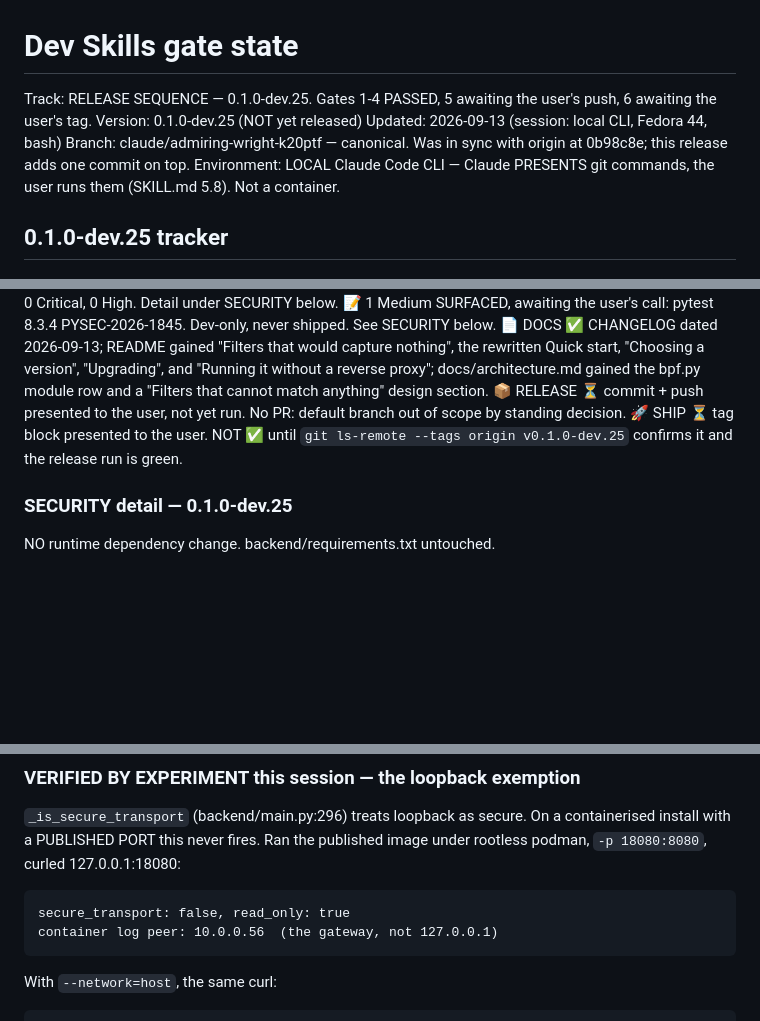
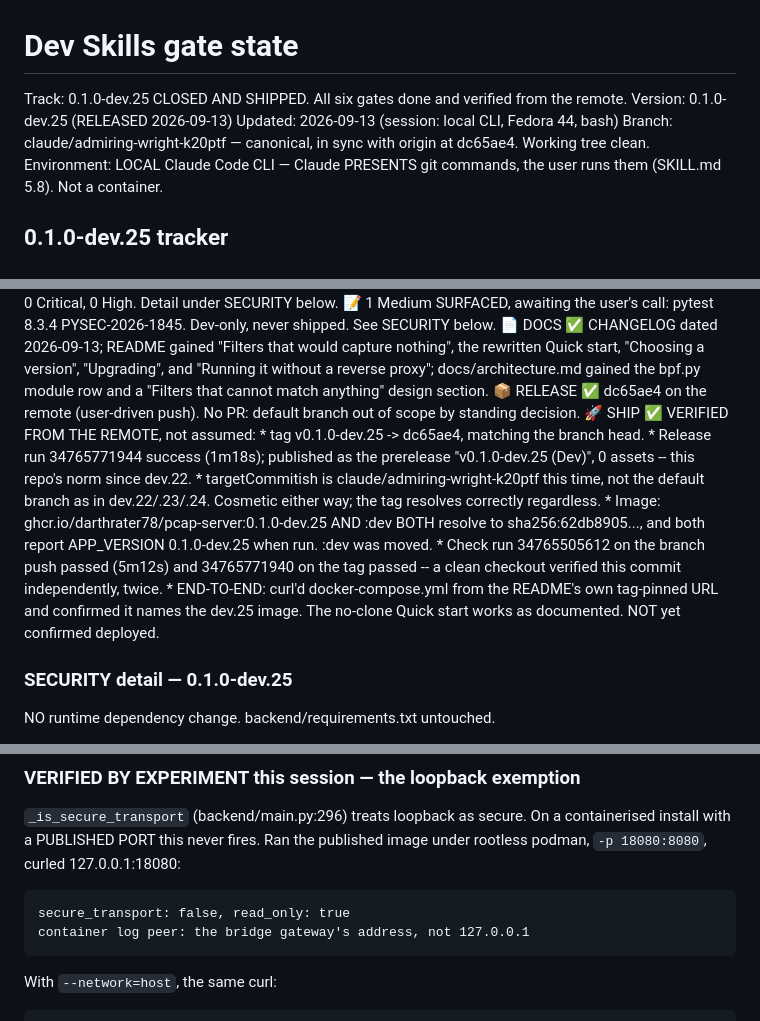
Before and after one commit to astone2010/pcap-server, a Markdown page: .claude/dev-skills-gates.md, 3 parts joined by grey strips. GitHub-like rendering; blank space fills up the shorter version.

Commit message:
Mark 0.1.0-dev.25 as released
Records the shipped release and what verified it: tag, release run, both
image tags resolving to one digest, and the no-clone Quick start fetched
from its own tag-pinned URL.

Carries forward three things worth not rediscovering:
  * check.sh runs fine locally now, so the container workaround is no
    longer the default path -- and what it costs when it is used.
  * page.wait_for_function needs an arrow function here, never a bare
    expression; this app's CSP forbids the in-page eval Playwright
    would otherwise need.
  * version references are five places now, not three -- the README
    carries release tags since the Quick start stopped cloning.

Co-Authored-By: Claude Opus 5 <noreply@anthropic.com>
Claude-Session: https://claude.ai/code/session_01LcYTdC56kwGSgGkZmggBvs

```diff
--- a/.claude/dev-skills-gates.md
+++ b/.claude/dev-skills-gates.md
@@ -1,10 +1,10 @@
 # Dev Skills gate state
-Track: RELEASE SEQUENCE — 0.1.0-dev.25. Gates 1-4 PASSED, 5 awaiting the
-       user's push, 6 awaiting the user's tag.
-Version: 0.1.0-dev.25 (NOT yet released)
+Track: 0.1.0-dev.25 CLOSED AND SHIPPED. All six gates done and verified
+       from the remote.
+Version: 0.1.0-dev.25 (RELEASED 2026-09-13)
 Updated: 2026-09-13 (session: local CLI, Fedora 44, bash)
-Branch: claude/admiring-wright-k20ptf — canonical. Was in sync with origin at
-        0b98c8e; this release adds one commit on top.
+Branch: claude/admiring-wright-k20ptf — canonical, in sync with origin at
+        dc65ae4. Working tree clean.
 Environment: LOCAL Claude Code CLI — Claude PRESENTS git commands, the user
         runs them (SKILL.md 5.8). Not a container.
 
@@ -40,11 +40,26 @@ Environment: LOCAL Claude Code CLI — Claude PRESENTS git commands, the user
                 version", "Upgrading", and "Running it without a reverse
                 proxy"; docs/architecture.md gained the bpf.py module row and
                 a "Filters that cannot match anything" design section.
-📦 RELEASE    ⏳ commit + push presented to the user, not yet run.
+📦 RELEASE    ✅ dc65ae4 on the remote (user-driven push).
                 No PR: default branch out of scope by standing decision.
-🚀 SHIP       ⏳ tag block presented to the user. NOT ✅ until
-                `git ls-remote --tags origin v0.1.0-dev.25` confirms it and
-                the release run is green.
+🚀 SHIP       ✅ VERIFIED FROM THE REMOTE, not assumed:
+                * tag v0.1.0-dev.25 -> dc65ae4, matching the branch head.
+                * Release run 34765771944 success (1m18s); published as the
+                  prerelease "v0.1.0-dev.25 (Dev)", 0 assets -- this repo's
+                  norm since dev.22.
+                * targetCommitish is claude/admiring-wright-k20ptf this time,
+                  not the default branch as in dev.22/.23/.24. Cosmetic
+                  either way; the tag resolves correctly regardless.
+                * Image: ghcr.io/darthrater78/pcap-server:0.1.0-dev.25 AND
+                  :dev BOTH resolve to sha256:62db8905..., and both report
+                  APP_VERSION 0.1.0-dev.25 when run. :dev was moved.
+                * Check run 34765505612 on the branch push passed (5m12s) and
+                  34765771940 on the tag passed -- a clean checkout verified
+                  this commit independently, twice.
+                * END-TO-END: curl'd docker-compose.yml from the README's own
+                  tag-pinned URL and confirmed it names the dev.25 image. The
+                  no-clone Quick start works as documented.
+                NOT yet confirmed deployed.
 
 ### SECURITY detail — 0.1.0-dev.25
 
@@ -221,7 +236,7 @@ containerised install with a PUBLISHED PORT this never fires. Ran the published
 image under rootless podman, `-p 18080:8080`, curled 127.0.0.1:18080:
 
     secure_transport: false, read_only: true
-    container log peer: 10.0.0.56  (the gateway, not 127.0.0.1)
+    container log peer: the bridge gateway's address, not 127.0.0.1
 
 With `--network=host`, the same curl:
 
```
